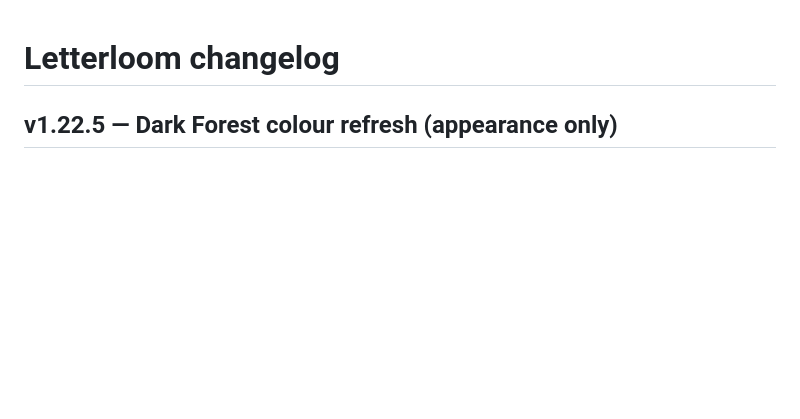
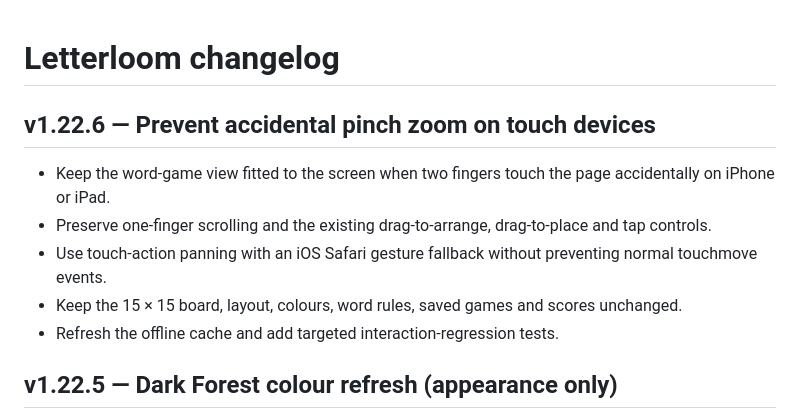
Before and after one commit to neily888/letterloom, a Markdown page: CHANGELOG.md, the part around the change. Drawn GitHub-style; blank space fills up the shorter version.

Commit message:
fix: update CHANGELOG.md for v1.22.6 touch zoom guard

```diff
--- a/CHANGELOG.md
+++ b/CHANGELOG.md
@@ -1,4 +1,12 @@
 # Letterloom changelog
+
+## v1.22.6 — Prevent accidental pinch zoom on touch devices
+
+- Keep the word-game view fitted to the screen when two fingers touch the page accidentally on iPhone or iPad.
+- Preserve one-finger scrolling and the existing drag-to-arrange, drag-to-place and tap controls.
+- Use touch-action panning with an iOS Safari gesture fallback without preventing normal touchmove events.
+- Keep the 15 × 15 board, layout, colours, word rules, saved games and scores unchanged.
+- Refresh the offline cache and add targeted interaction-regression tests.
 
 ## v1.22.5 — Dark Forest colour refresh (appearance only)
 
```
